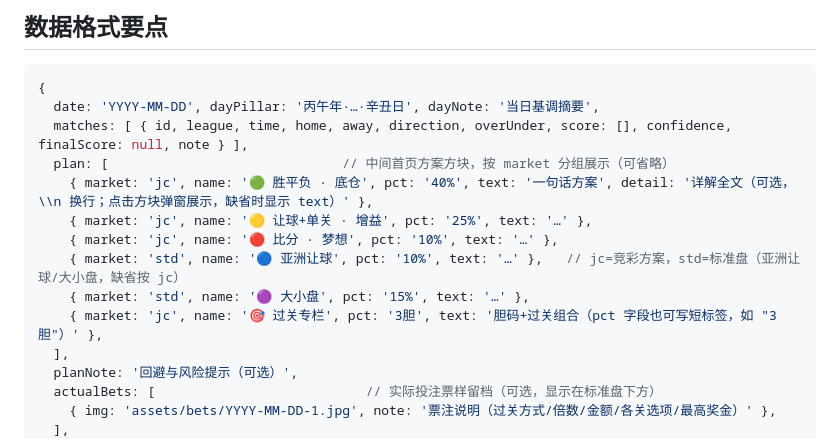
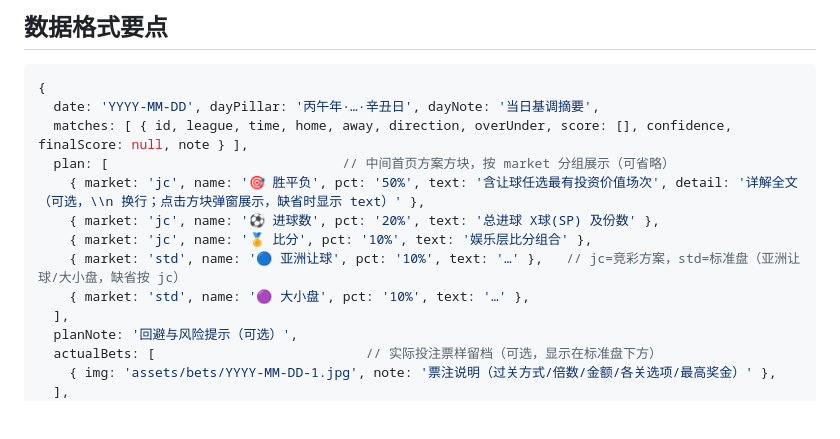
Before and after one commit to henrymak246/ai-bear-sports, a Markdown page: README.md, the part around the change. GitHub-like rendering; blank space fills up the shorter version.

Commit message:
docs: README 同步竞彩三列结构

```diff
--- a/README.md
+++ b/README.md
@@ -27,12 +27,11 @@
   date: 'YYYY-MM-DD', dayPillar: '丙午年·…·辛丑日', dayNote: '当日基调摘要',
   matches: [ { id, league, time, home, away, direction, overUnder, score: [], confidence, finalScore: null, note } ],
   plan: [                              // 中间首页方案方块，按 market 分组展示（可省略）
-    { market: 'jc', name: '🟢 胜平负 · 底仓', pct: '40%', text: '一句话方案', detail: '详解全文（可选，\\n 换行；点击方块弹窗展示，缺省时显示 text）' },
-    { market: 'jc', name: '🟡 让球+单关 · 增益', pct: '25%', text: '…' },
-    { market: 'jc', name: '🔴 比分 · 梦想', pct: '10%', text: '…' },
+    { market: 'jc', name: '🎯 胜平负', pct: '50%', text: '含让球任选最有投资价值场次', detail: '详解全文（可选，\\n 换行；点击方块弹窗展示，缺省时显示 text）' },
+    { market: 'jc', name: '⚽ 进球数', pct: '20%', text: '总进球 X球(SP) 及份数' },
+    { market: 'jc', name: '🏅 比分', pct: '10%', text: '娱乐层比分组合' },
     { market: 'std', name: '🔵 亚洲让球', pct: '10%', text: '…' },   // jc=竞彩方案，std=标准盘（亚洲让球/大小盘，缺省按 jc）
-    { market: 'std', name: '🟣 大小盘', pct: '15%', text: '…' },
-    { market: 'jc', name: '🎯 过关专栏', pct: '3胆', text: '胆码+过关组合（pct 字段也可写短标签，如 "3胆"）' },
+    { market: 'std', name: '🟣 大小盘', pct: '10%', text: '…' },
   ],
   planNote: '回避与风险提示（可选）',
   actualBets: [                           // 实际投注票样留档（可选，显示在标准盘下方）
```
